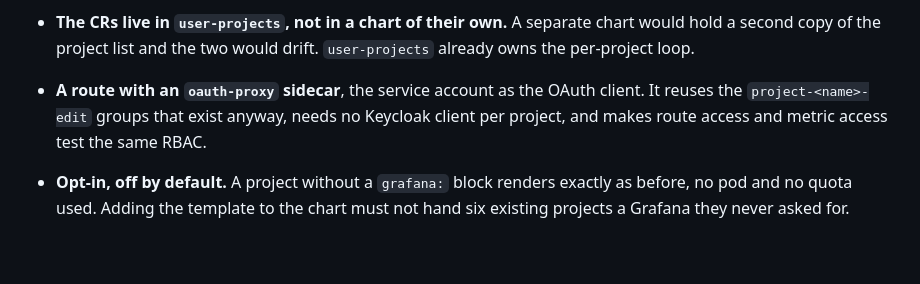
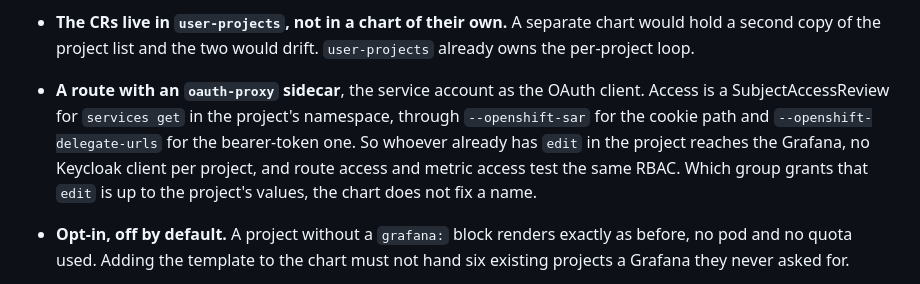
Before and after one commit to CCI-MOC/ops-docs, a Markdown page: adrs/2026-10-19-per-project-metric-separation/README.md, the part around the change. Drawn GitHub-style; blank space fills up the shorter version.

Commit message:
adr: Say what the oauth-proxy actually checks
The text named a project-<name>-edit group, which is neither what the
proxy checks nor what the groups are called. Access is a
SubjectAccessReview for services get in the project namespace, and the
group name comes from the values, not from the chart.

```diff
--- a/adrs/2026-10-19-per-project-metric-separation/README.md
+++ b/adrs/2026-10-19-per-project-metric-separation/README.md
@@ -113,9 +113,12 @@ The supporting choices, each of which could be made differently:
 - **The CRs live in `user-projects`, not in a chart of their own.** A separate chart would hold a
   second copy of the project list and the two would drift. `user-projects` already owns the
   per-project loop.
-- **A route with an `oauth-proxy` sidecar**, the service account as the OAuth client. It reuses the
-  `project-<name>-edit` groups that exist anyway, needs no Keycloak client per project, and makes
-  route access and metric access test the same RBAC.
+- **A route with an `oauth-proxy` sidecar**, the service account as the OAuth client. Access is a
+  SubjectAccessReview for `services get` in the project's namespace, through `--openshift-sar` for
+  the cookie path and `--openshift-delegate-urls` for the bearer-token one. So whoever already has
+  `edit` in the project reaches the Grafana, no Keycloak client per project, and route access and
+  metric access test the same RBAC. Which group grants that `edit` is up to the project's values,
+  the chart does not fix a name.
 - **Opt-in, off by default.** A project without a `grafana:` block renders exactly as before, no
   pod and no quota used. Adding the template to the chart must not hand six existing projects a
   Grafana they never asked for.
```
